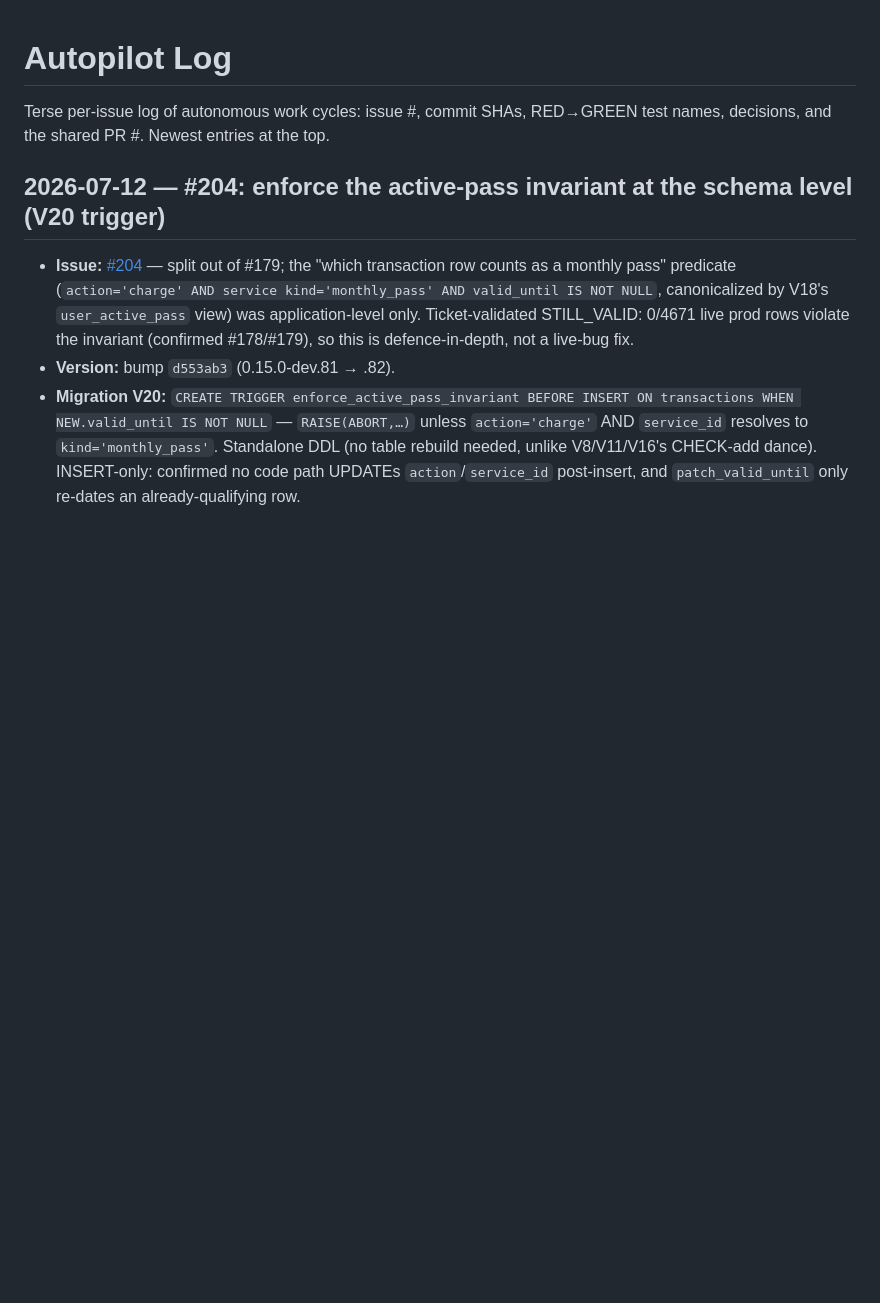
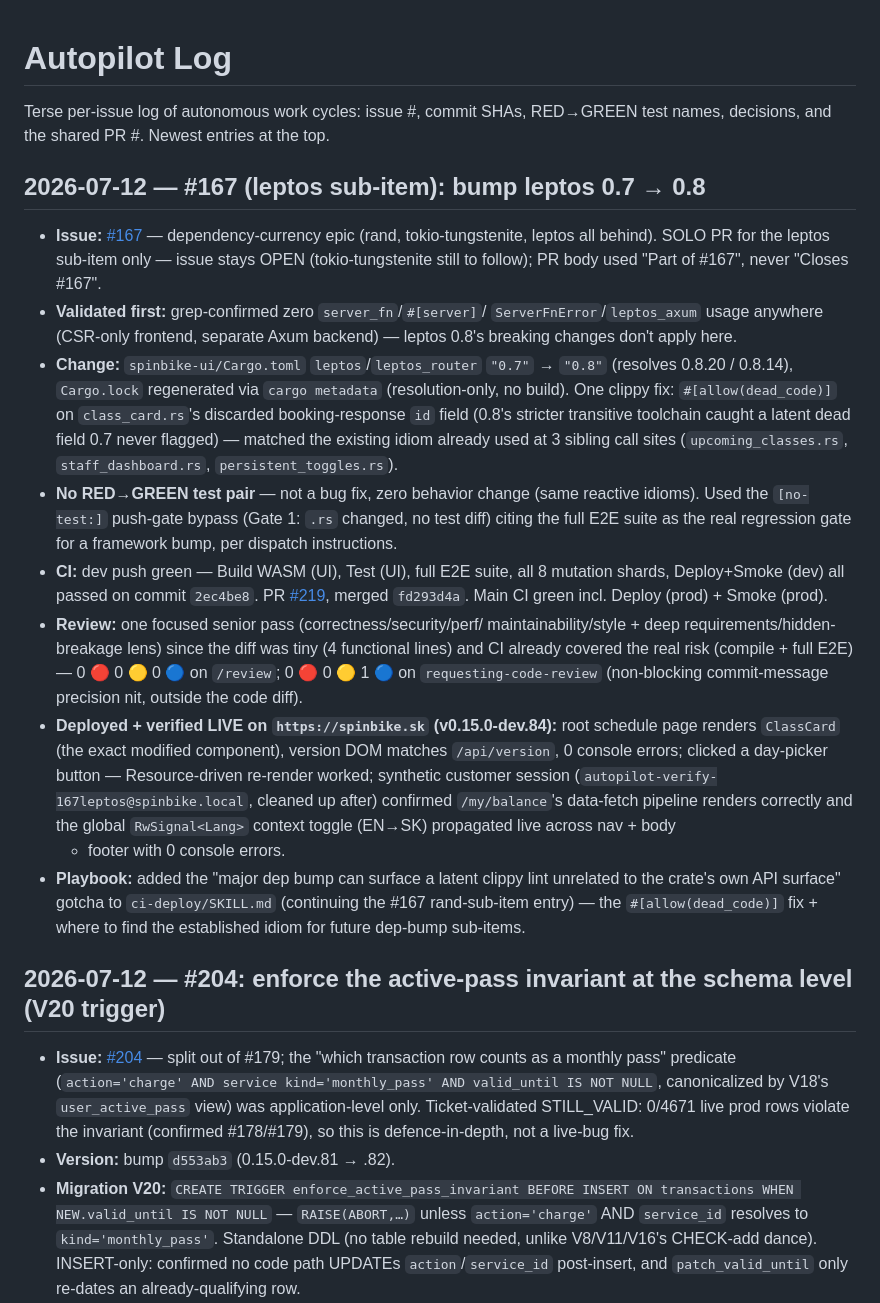
Before and after one commit to zbynekdrlik/spinbike, a Markdown page: docs/autopilot-log.md, the part around the change. GitHub-like rendering; blank space fills up the shorter version.

Commit message:
docs(playbook): #167 leptos 0.8 clippy-lint gotcha + autopilot-log entry

```diff
--- a/docs/autopilot-log.md
+++ b/docs/autopilot-log.md
@@ -2,6 +2,50 @@
 
 Terse per-issue log of autonomous work cycles: issue #, commit SHAs, RED→GREEN
 test names, decisions, and the shared PR #. Newest entries at the top.
+
+## 2026-07-12 — #167 (leptos sub-item): bump leptos 0.7 → 0.8
+
+- **Issue:** [#167](https://github.com/zbynekdrlik/spinbike/issues/167) —
+  dependency-currency epic (rand, tokio-tungstenite, leptos all behind). SOLO
+  PR for the leptos sub-item only — issue stays OPEN (tokio-tungstenite still
+  to follow); PR body used "Part of #167", never "Closes #167".
+- **Validated first:** grep-confirmed zero `server_fn`/`#[server]`/
+  `ServerFnError`/`leptos_axum` usage anywhere (CSR-only frontend, separate
+  Axum backend) — leptos 0.8's breaking changes don't apply here.
+- **Change:** `spinbike-ui/Cargo.toml` `leptos`/`leptos_router` `"0.7"` →
+  `"0.8"` (resolves 0.8.20 / 0.8.14), `Cargo.lock` regenerated via
+  `cargo metadata` (resolution-only, no build). One clippy fix:
+  `#[allow(dead_code)]` on `class_card.rs`'s discarded booking-response `id`
+  field (0.8's stricter transitive toolchain caught a latent dead field 0.7
+  never flagged) — matched the existing idiom already used at 3 sibling
+  call sites (`upcoming_classes.rs`, `staff_dashboard.rs`,
+  `persistent_toggles.rs`).
+- **No RED→GREEN test pair** — not a bug fix, zero behavior change (same
+  reactive idioms). Used the `[no-test:]` push-gate bypass (Gate 1: `.rs`
+  changed, no test diff) citing the full E2E suite as the real regression
+  gate for a framework bump, per dispatch instructions.
+- **CI:** dev push green — Build WASM (UI), Test (UI), full E2E suite, all
+  8 mutation shards, Deploy+Smoke (dev) all passed on commit `2ec4be8`. PR
+  [#219](https://github.com/zbynekdrlik/spinbike/pull/219), merged
+  `fd293d4a`. Main CI green incl. Deploy (prod) + Smoke (prod).
+- **Review:** one focused senior pass (correctness/security/perf/
+  maintainability/style + deep requirements/hidden-breakage lens) since the
+  diff was tiny (4 functional lines) and CI already covered the real risk
+  (compile + full E2E) — 0 🔴 0 🟡 0 🔵 on `/review`; 0 🔴 0 🟡 1 🔵 on
+  `requesting-code-review` (non-blocking commit-message precision nit,
+  outside the code diff).
+- **Deployed + verified LIVE on `https://spinbike.sk` (v0.15.0-dev.84):**
+  root schedule page renders `ClassCard` (the exact modified component),
+  version DOM matches `/api/version`, 0 console errors; clicked a day-picker
+  button — Resource-driven re-render worked; synthetic customer session
+  (`autopilot-verify-167leptos@spinbike.local`, cleaned up after) confirmed
+  `/my/balance`'s data-fetch pipeline renders correctly and the global
+  `RwSignal<Lang>` context toggle (EN→SK) propagated live across nav + body
+  + footer with 0 console errors.
+- **Playbook:** added the "major dep bump can surface a latent clippy lint
+  unrelated to the crate's own API surface" gotcha to `ci-deploy/SKILL.md`
+  (continuing the #167 rand-sub-item entry) — the `#[allow(dead_code)]`
+  fix + where to find the established idiom for future dep-bump sub-items.
 
 ## 2026-07-12 — #204: enforce the active-pass invariant at the schema level (V20 trigger)
 
```
Also changed, not shown: 1 other file.
